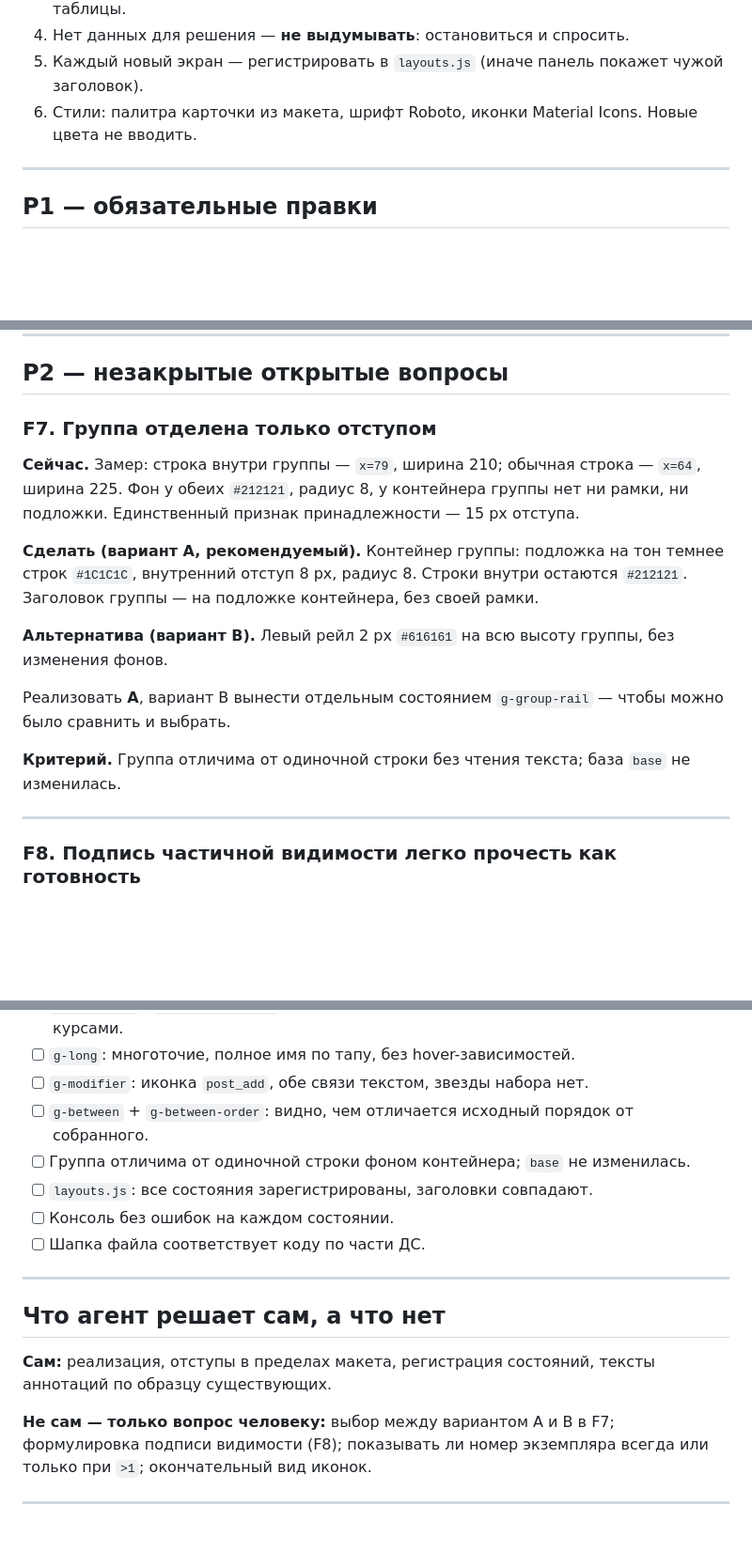
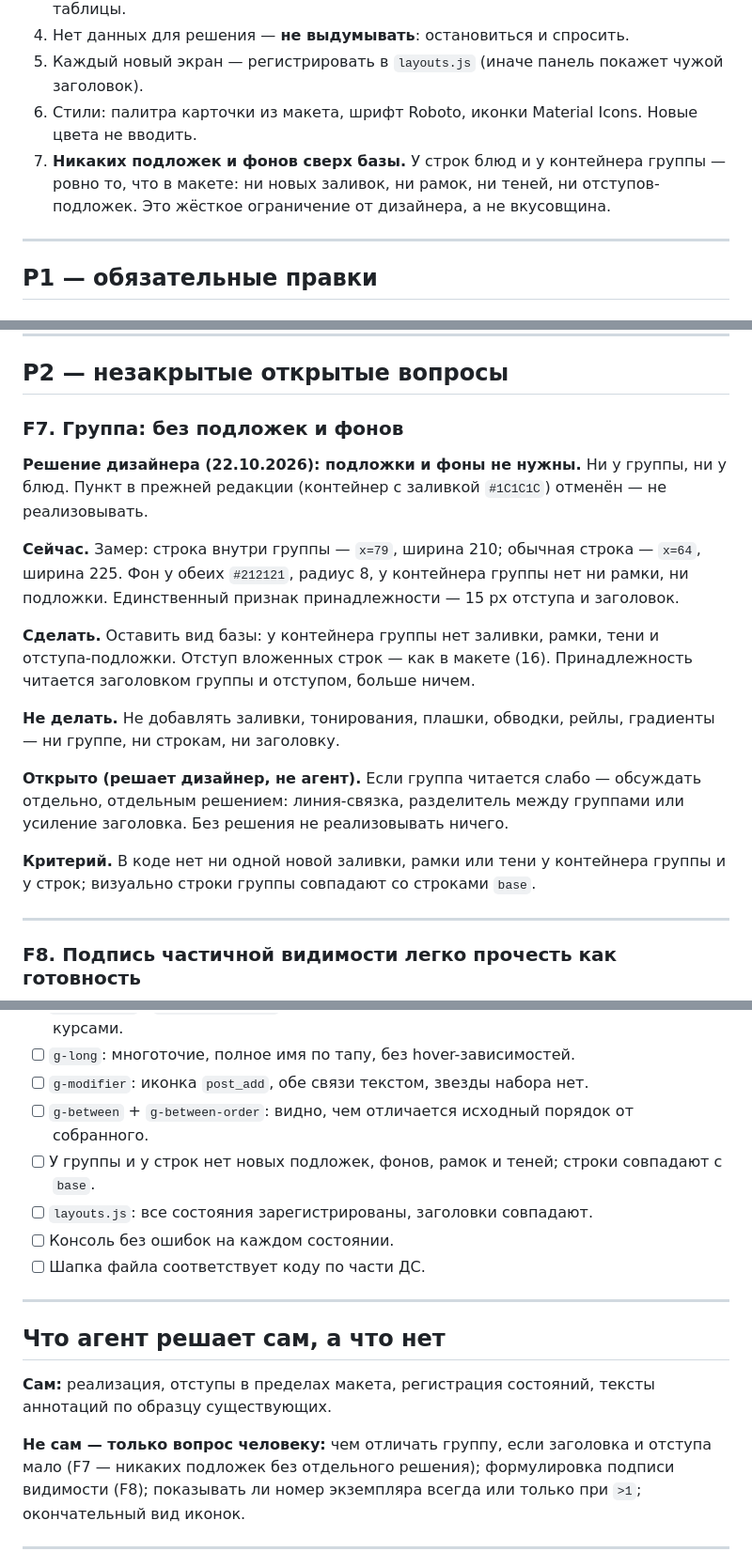
Before and after one commit to Anders7Rusk/kds-ux-prototype, a Markdown page: pb8108-fix-list.md, 3 parts joined by grey strips. Shown at 94% size. Rendered like a GitHub page; blank space fills up the shorter version.

Commit message:
PB-8108: pb8108-fix-list.md

```diff
--- a/pb8108-fix-list.md
+++ b/pb8108-fix-list.md
@@ -16,6 +16,7 @@
 4. Нет данных для решения — **не выдумывать**: остановиться и спросить.
 5. Каждый новый экран — регистрировать в `layouts.js` (иначе панель покажет чужой заголовок).
 6. Стили: палитра карточки из макета, шрифт Roboto, иконки Material Icons. Новые цвета не вводить.
+7. **Никаких подложек и фонов сверх базы.** У строк блюд и у контейнера группы — ровно то, что в макете: ни новых заливок, ни рамок, ни теней, ни отступов-подложек. Это жёсткое ограничение от дизайнера, а не вкусовщина.
 
 ---
 
@@ -106,17 +107,19 @@
 
 ## P2 — незакрытые открытые вопросы
 
-### F7. Группа отделена только отступом
+### F7. Группа: без подложек и фонов
 
-**Сейчас.** Замер: строка внутри группы — `x=79`, ширина 210; обычная строка — `x=64`, ширина 225. Фон у обеих `#212121`, радиус 8, у контейнера группы нет ни рамки, ни подложки. Единственный признак принадлежности — 15 px отступа.
+**Решение дизайнера (22.10.2026): подложки и фоны не нужны.** Ни у группы, ни у блюд. Пункт в прежней редакции (контейнер с заливкой `#1C1C1C`) отменён — не реализовывать.
 
-**Сделать (вариант A, рекомендуемый).** Контейнер группы: подложка на тон темнее строк `#1C1C1C`, внутренний отступ 8 px, радиус 8. Строки внутри остаются `#212121`. Заголовок группы — на подложке контейнера, без своей рамки.
+**Сейчас.** Замер: строка внутри группы — `x=79`, ширина 210; обычная строка — `x=64`, ширина 225. Фон у обеих `#212121`, радиус 8, у контейнера группы нет ни рамки, ни подложки. Единственный признак принадлежности — 15 px отступа и заголовок.
 
-**Альтернатива (вариант B).** Левый рейл 2 px `#616161` на всю высоту группы, без изменения фонов.
+**Сделать.** Оставить вид базы: у контейнера группы нет заливки, рамки, тени и отступа-подложки. Отступ вложенных строк — как в макете (16). Принадлежность читается заголовком группы и отступом, больше ничем.
 
-Реализовать **A**, вариант B вынести отдельным состоянием `g-group-rail` — чтобы можно было сравнить и выбрать.
+**Не делать.** Не добавлять заливки, тонирования, плашки, обводки, рейлы, градиенты — ни группе, ни строкам, ни заголовку.
 
-**Критерий.** Группа отличима от одиночной строки без чтения текста; база `base` не изменилась.
+**Открыто (решает дизайнер, не агент).** Если группа читается слабо — обсуждать отдельно, отдельным решением: линия-связка, разделитель между группами или усиление заголовка. Без решения не реализовывать ничего.
+
+**Критерий.** В коде нет ни одной новой заливки, рамки или тени у контейнера группы и у строк; визуально строки группы совпадают со строками `base`.
 
 ---
 
@@ -194,7 +197,7 @@
 - [ ] `g-long`: многоточие, полное имя по тапу, без hover-зависимостей.
 - [ ] `g-modifier`: иконка `post_add`, обе связи текстом, звезды набора нет.
 - [ ] `g-between` + `g-between-order`: видно, чем отличается исходный порядок от собранного.
-- [ ] Группа отличима от одиночной строки фоном контейнера; `base` не изменилась.
+- [ ] У группы и у строк нет новых подложек, фонов, рамок и теней; строки совпадают с `base`.
 - [ ] `layouts.js`: все состояния зарегистрированы, заголовки совпадают.
 - [ ] Консоль без ошибок на каждом состоянии.
 - [ ] Шапка файла соответствует коду по части ДС.
@@ -205,7 +208,7 @@
 
 **Сам:** реализация, отступы в пределах макета, регистрация состояний, тексты аннотаций по образцу существующих.
 
-**Не сам — только вопрос человеку:** выбор между вариантом A и B в F7; формулировка подписи видимости (F8); показывать ли номер экземпляра всегда или только при `>1`; окончательный вид иконок.
+**Не сам — только вопрос человеку:** чем отличать группу, если заголовка и отступа мало (F7 — никаких подложек без отдельного решения); формулировка подписи видимости (F8); показывать ли номер экземпляра всегда или только при `>1`; окончательный вид иконок.
 
 ---
 
```
